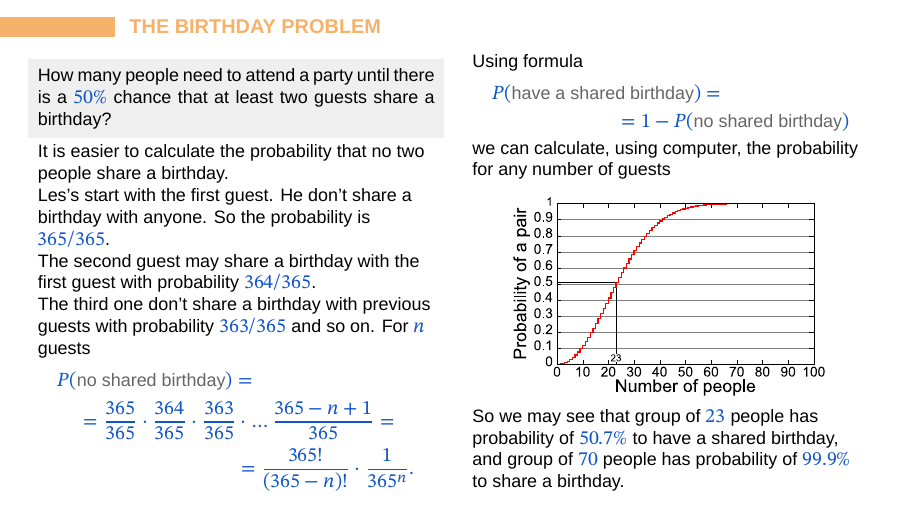
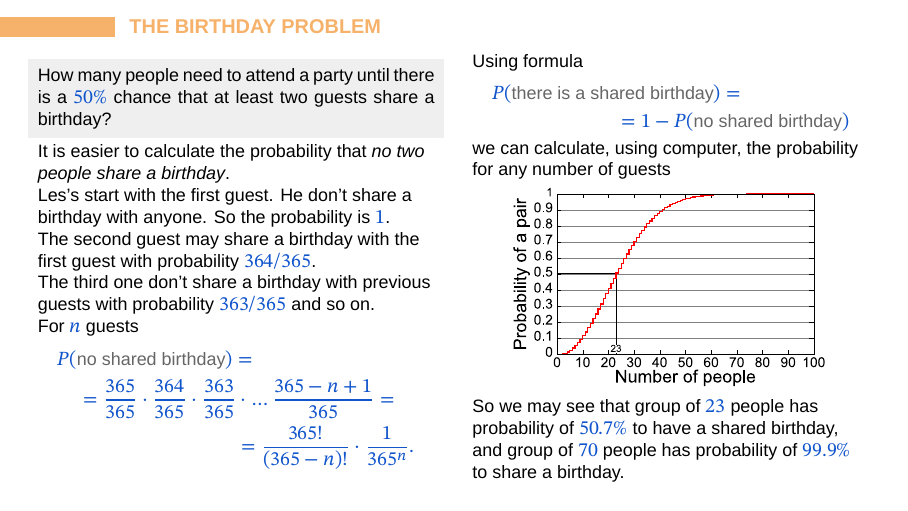
Before and after one commit to Jauhen/gmo, LaTeX slides (03 - Probablility.tex): page 6 of 6. Compiled offline with XeLaTeX; a missing font is replaced by an installed copy or a similar font.

Commit message:
Fix format

```diff
--- a/03 - Probablility.tex
+++ b/03 - Probablility.tex
@@ -173,13 +173,15 @@
       \begin{problem}
         How many people need to attend a party until there is a $50\%$ chance that at least two guests share a birthday?
       \end{problem}
-      It is easier to calculate the probability that no two people share a birthday.
+      It is easier to calculate the probability that \emph{no two people share a birthday}.
 
-      Les's start with the first guest. He don't share a birthday with anyone. So the probability is $365/365$.
+      Les's start with the first guest. He don't share a birthday with anyone. So the probability is $1$.
 
       The second guest may share a birthday with the first guest with probability $364/365$.
 
-      The third one don't share a birthday with previous guests with probability $363/365$ and so on. For $n$ guests
+      The third one don't share a birthday with previous guests with probability $363/365$ and so on.
+
+      For $n$ guests
       \begin{multline*}
         P(\text{no shared birthday}) = \\
         = \frac{365}{365} \cdot \frac{364}{365} \cdot \frac{363}{365} \cdot \ldots \frac{365 - n + 1}{365} = \\ = \frac{365!}{(365-n)!} \cdot \frac{1}{365^n}.
@@ -188,11 +190,12 @@
     \begin{column}{0.5\textwidth}
       Using formula
       \begin{multline*}
-         P(\text{have a shared birthday}) = \\
+         P(\text{there is a shared birthday}) = \\
          = 1 - P(\text{no shared birthday})
       \end{multline*}
       we can calculate, using computer, the probability for any number of guests
       \begin{center}
+        \vspace*{-1ex}
         \includegraphics[width = 0.80\textwidth]{03 - Probability/Birthday_Paradox.pdf}
         \vspace*{-1ex}
       \end{center}
```
Also changed, not shown: 03 - Probablility.pdf.
